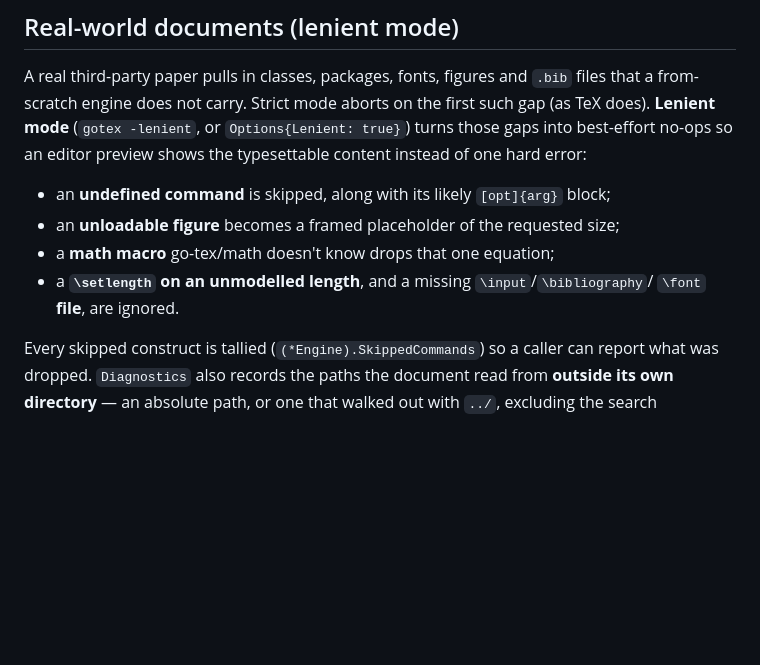
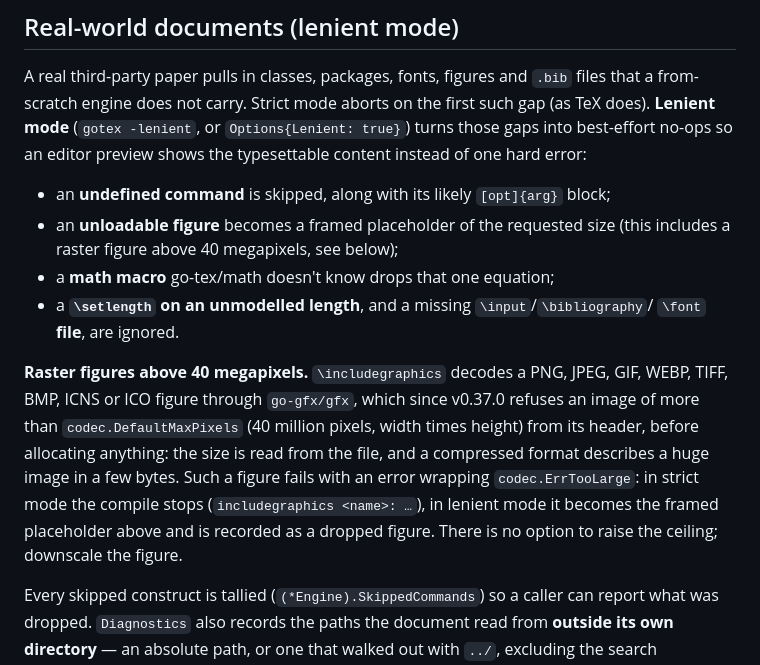
Before and after one commit to go-tex/engine, a Markdown page: README.md, the part around the change. Rendered like a GitHub page; blank space fills up the shorter version.

Commit message:
README: document the 40 Mpx image ceiling of go-gfx/gfx v0.37.0 (#669)
Docs only; behaviour changed with the dependency bump already merged.

Co-authored-by: Claude Opus 5.5 <noreply@anthropic.com>

```diff
--- a/README.md
+++ b/README.md
@@ -57,10 +57,21 @@ true}`) turns those gaps into best-effort no-ops so an editor preview shows the
 typesettable content instead of one hard error:
 
 - an **undefined command** is skipped, along with its likely `[opt]{arg}` block;
-- an **unloadable figure** becomes a framed placeholder of the requested size;
+- an **unloadable figure** becomes a framed placeholder of the requested size
+  (this includes a raster figure above 40 megapixels, see below);
 - a **math macro** go-tex/math doesn't know drops that one equation;
 - a **`\setlength` on an unmodelled length**, and a missing `\input`/`\bibliography`/
   `\font` **file**, are ignored.
+
+**Raster figures above 40 megapixels.** `\includegraphics` decodes a PNG, JPEG,
+GIF, WEBP, TIFF, BMP, ICNS or ICO figure through `go-gfx/gfx`, which since v0.37.0
+refuses an image of more than `codec.DefaultMaxPixels` (40 million pixels, width
+times height) from its header, before allocating anything: the size is read from
+the file, and a compressed format describes a huge image in a few bytes. Such a
+figure fails with an error wrapping `codec.ErrTooLarge`: in strict mode the
+compile stops (`includegraphics <name>: …`), in lenient mode it becomes the
+framed placeholder above and is recorded as a dropped figure. There is no option
+to raise the ceiling; downscale the figure.
 
 Every skipped construct is tallied (`(*Engine).SkippedCommands`) so a caller can
 report what was dropped. `Diagnostics` also records the paths the document read from
```
